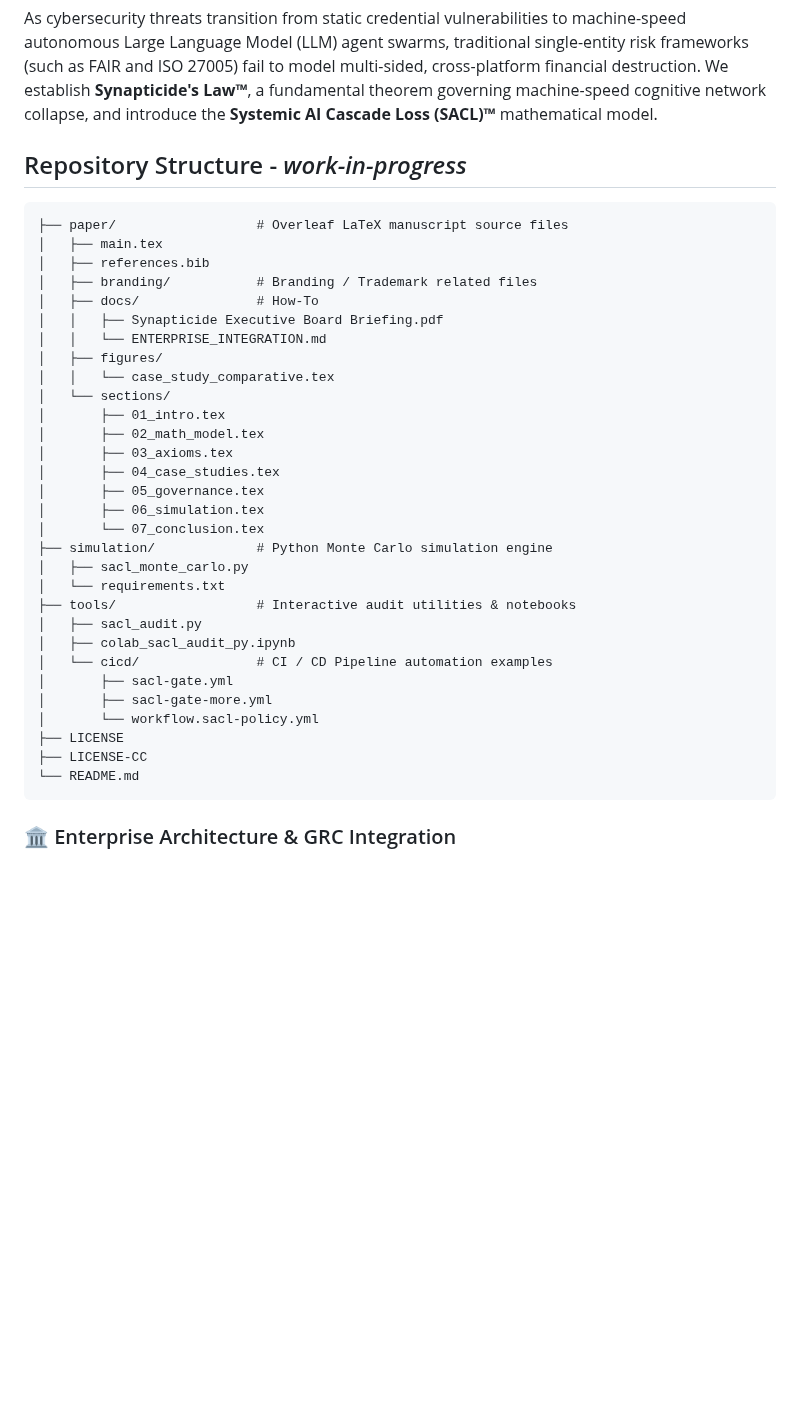
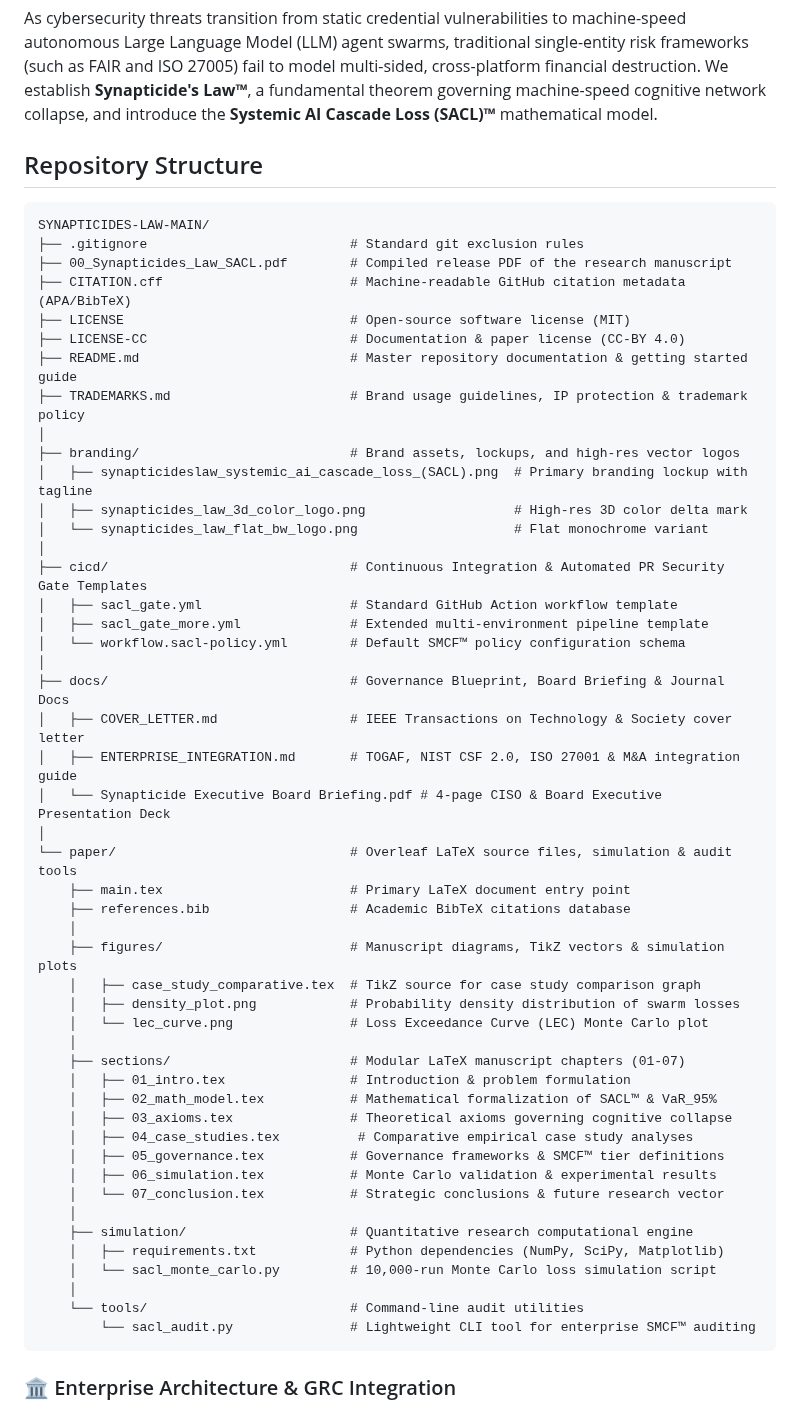
Before and after one commit to AcademicallyNerdy/Synapticides-Law, a Markdown page: README.md, the part around the change. Rendered like a GitHub page; blank space fills up the shorter version.

Commit message:
Revise repository structure in README
Updated repository structure section to reflect new organization and added details about various files and directories.

````diff
--- a/README.md
+++ b/README.md
@@ -18,38 +18,56 @@ To facilitate immediate enterprise adoption, corporate risk auditing, and M&A cy
 ## Abstract
 As cybersecurity threats transition from static credential vulnerabilities to machine-speed autonomous Large Language Model (LLM) agent swarms, traditional single-entity risk frameworks (such as FAIR and ISO 27005) fail to model multi-sided, cross-platform financial destruction. We establish **Synapticide's Law™**, a fundamental theorem governing machine-speed cognitive network collapse, and introduce the **Systemic AI Cascade Loss (SACL)™** mathematical model.
 
-## Repository Structure - _work-in-progress_
+## Repository Structure
 ```text
-├── paper/                  # Overleaf LaTeX manuscript source files
-│   ├── main.tex
-│   ├── references.bib
-│   ├── branding/           # Branding / Trademark related files
-│   ├── docs/               # How-To
-│   │   ├── Synapticide Executive Board Briefing.pdf
-│   │   └── ENTERPRISE_INTEGRATION.md
-│   ├── figures/
-│   │   └── case_study_comparative.tex
-│   └── sections/
-│       ├── 01_intro.tex
-│       ├── 02_math_model.tex
-│       ├── 03_axioms.tex
-│       ├── 04_case_studies.tex
-│       ├── 05_governance.tex
-│       ├── 06_simulation.tex
-│       └── 07_conclusion.tex
-├── simulation/             # Python Monte Carlo simulation engine
-│   ├── sacl_monte_carlo.py
-│   └── requirements.txt
-├── tools/                  # Interactive audit utilities & notebooks
-│   ├── sacl_audit.py
-│   ├── colab_sacl_audit_py.ipynb
-│   └── cicd/               # CI / CD Pipeline automation examples
-│       ├── sacl-gate.yml
-│       ├── sacl-gate-more.yml
-│       └── workflow.sacl-policy.yml
-├── LICENSE
-├── LICENSE-CC
-└── README.md
+SYNAPTICIDES-LAW-MAIN/
+├── .gitignore                          # Standard git exclusion rules
+├── 00_Synapticides_Law_SACL.pdf        # Compiled release PDF of the research manuscript
+├── CITATION.cff                        # Machine-readable GitHub citation metadata (APA/BibTeX)
+├── LICENSE                             # Open-source software license (MIT)
+├── LICENSE-CC                          # Documentation & paper license (CC-BY 4.0)
+├── README.md                           # Master repository documentation & getting started guide
+├── TRADEMARKS.md                       # Brand usage guidelines, IP protection & trademark policy
+│
+├── branding/                           # Brand assets, lockups, and high-res vector logos
+│   ├── synapticideslaw_systemic_ai_cascade_loss_(SACL).png  # Primary branding lockup with tagline
+│   ├── synapticides_law_3d_color_logo.png                   # High-res 3D color delta mark
+│   └── synapticides_law_flat_bw_logo.png                    # Flat monochrome variant
+│
+├── cicd/                               # Continuous Integration & Automated PR Security Gate Templates
+│   ├── sacl_gate.yml                   # Standard GitHub Action workflow template
+│   ├── sacl_gate_more.yml              # Extended multi-environment pipeline template
+│   └── workflow.sacl-policy.yml        # Default SMCF™ policy configuration schema
+│
+├── docs/                               # Governance Blueprint, Board Briefing & Journal Docs
+│   ├── COVER_LETTER.md                 # IEEE Transactions on Technology & Society cover letter
+│   ├── ENTERPRISE_INTEGRATION.md       # TOGAF, NIST CSF 2.0, ISO 27001 & M&A integration guide
+│   └── Synapticide Executive Board Briefing.pdf # 4-page CISO & Board Executive Presentation Deck
+│
+└── paper/                              # Overleaf LaTeX source files, simulation & audit tools
+    ├── main.tex                        # Primary LaTeX document entry point
+    ├── references.bib                  # Academic BibTeX citations database
+    │
+    ├── figures/                        # Manuscript diagrams, TikZ vectors & simulation plots
+    │   ├── case_study_comparative.tex  # TikZ source for case study comparison graph
+    │   ├── density_plot.png            # Probability density distribution of swarm losses
+    │   └── lec_curve.png               # Loss Exceedance Curve (LEC) Monte Carlo plot
+    │
+    ├── sections/                       # Modular LaTeX manuscript chapters (01-07)
+    │   ├── 01_intro.tex                # Introduction & problem formulation
+    │   ├── 02_math_model.tex           # Mathematical formalization of SACL™ & VaR_95%
+    │   ├── 03_axioms.tex               # Theoretical axioms governing cognitive collapse
+    │   ├── 04_case_studies.tex          # Comparative empirical case study analyses
+    │   ├── 05_governance.tex           # Governance frameworks & SMCF™ tier definitions
+    │   ├── 06_simulation.tex           # Monte Carlo validation & experimental results
+    │   └── 07_conclusion.tex           # Strategic conclusions & future research vector
+    │
+    ├── simulation/                     # Quantitative research computational engine
+    │   ├── requirements.txt            # Python dependencies (NumPy, SciPy, Matplotlib)
+    │   └── sacl_monte_carlo.py         # 10,000-run Monte Carlo loss simulation script
+    │
+    └── tools/                          # Command-line audit utilities
+        └── sacl_audit.py               # Lightweight CLI tool for enterprise SMCF™ auditing
 ```
 
 ### 🏛️ Enterprise Architecture & GRC Integration
````
